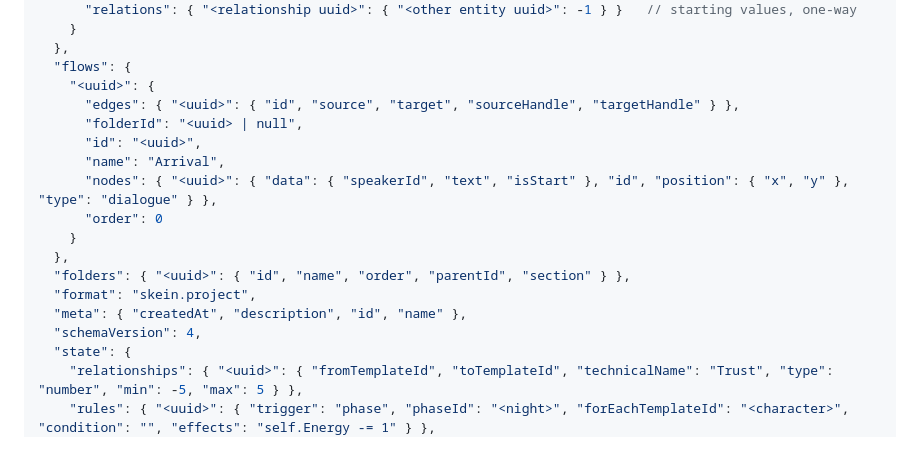
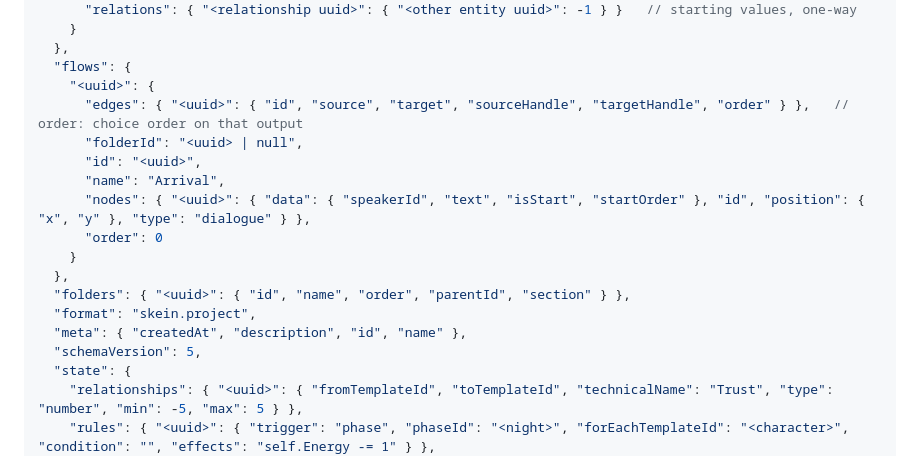
Before and after one commit to charlfourie/skein, a Markdown page: README.md, the part around the change. Drawn GitHub-style.

```diff
--- a/README.md
+++ b/README.md
@@ -233,18 +233,18 @@ Reload is disabled in production builds so Ctrl+R can't silently discard work.
   },
   "flows": {
     "<uuid>": {
-      "edges": { "<uuid>": { "id", "source", "target", "sourceHandle", "targetHandle" } },
+      "edges": { "<uuid>": { "id", "source", "target", "sourceHandle", "targetHandle", "order" } },   // order: choice order on that output
       "folderId": "<uuid> | null",
       "id": "<uuid>",
       "name": "Arrival",
-      "nodes": { "<uuid>": { "data": { "speakerId", "text", "isStart" }, "id", "position": { "x", "y" }, "type": "dialogue" } },
+      "nodes": { "<uuid>": { "data": { "speakerId", "text", "isStart", "startOrder" }, "id", "position": { "x", "y" }, "type": "dialogue" } },
       "order": 0
     }
   },
   "folders": { "<uuid>": { "id", "name", "order", "parentId", "section" } },
   "format": "skein.project",
   "meta": { "createdAt", "description", "id", "name" },
-  "schemaVersion": 4,
+  "schemaVersion": 5,
   "state": {
     "relationships": { "<uuid>": { "fromTemplateId", "toTemplateId", "technicalName": "Trust", "type": "number", "min": -5, "max": 5 } },
     "rules": { "<uuid>": { "trigger": "phase", "phaseId": "<night>", "forEachTemplateId": "<character>", "condition": "", "effects": "self.Energy -= 1" } },
```
Also changed, not shown: docs/EXPORT.md (+8 -4 lines), shots/order-1.png (added), shots/order-2.png (added), 11 other files.
